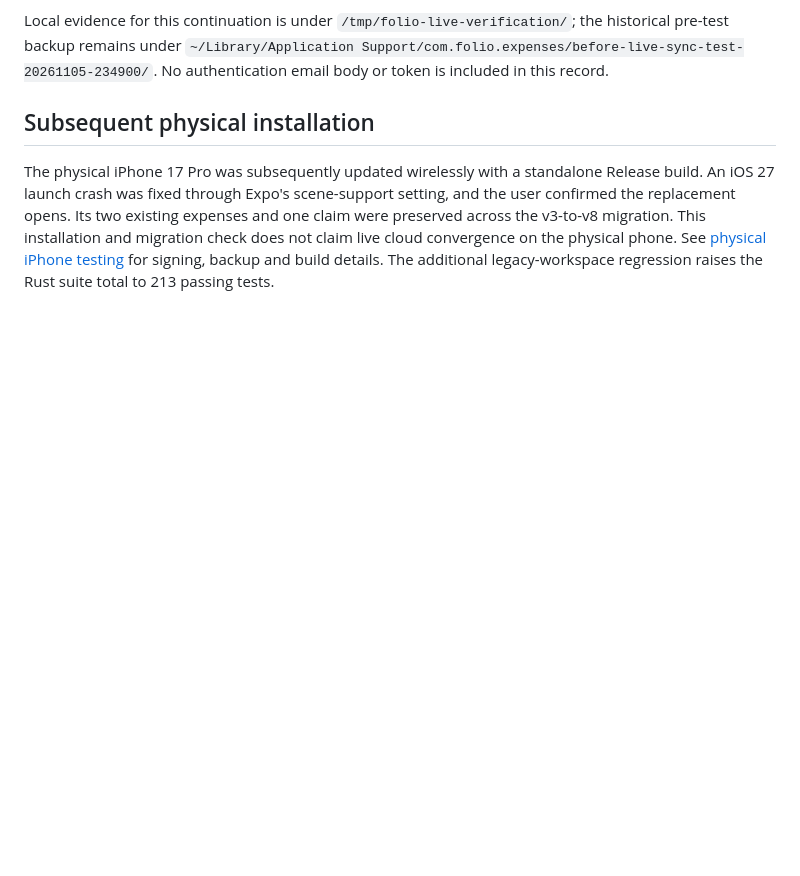
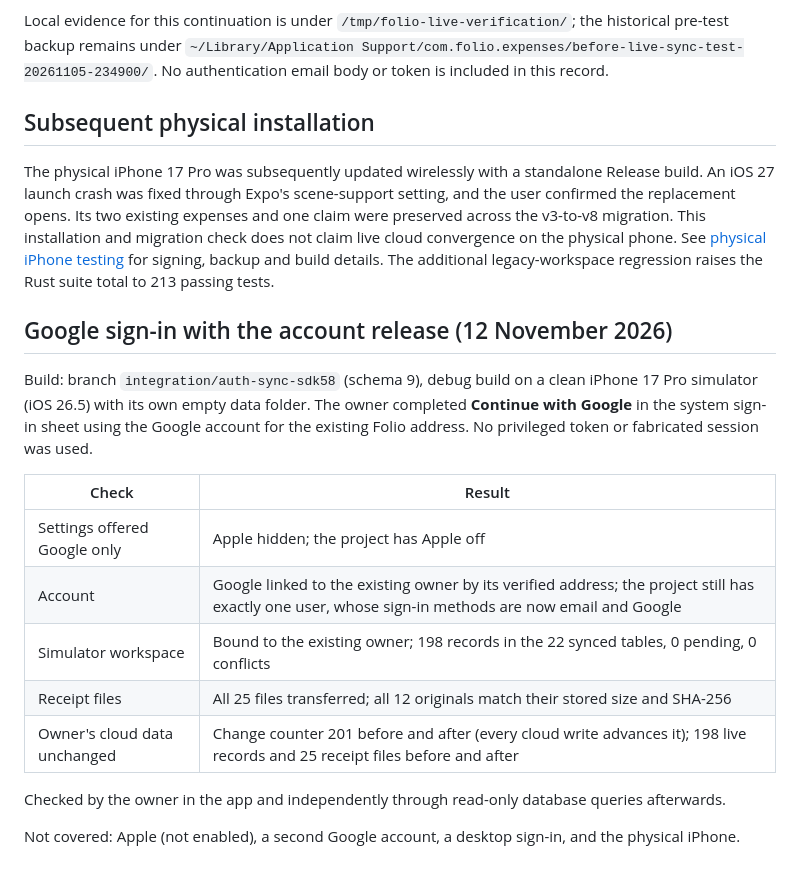
Before and after one commit to NurhanMYZRM1/folio-expense, a Markdown page: docs/SYNC_LIVE_VERIFICATION.md, the part around the change. GitHub-like rendering; blank space fills up the shorter version.

Commit message:
Record the live Google sign-in check on the simulator
Co-Authored-By: Claude Opus 5.5 <noreply@anthropic.com>

```diff
--- a/docs/SYNC_LIVE_VERIFICATION.md
+++ b/docs/SYNC_LIVE_VERIFICATION.md
@@ -53,3 +53,19 @@ Local evidence for this continuation is under `/tmp/folio-live-verification/`; t
 ## Subsequent physical installation
 
 The physical iPhone 17 Pro was subsequently updated wirelessly with a standalone Release build. An iOS 27 launch crash was fixed through Expo's scene-support setting, and the user confirmed the replacement opens. Its two existing expenses and one claim were preserved across the v3-to-v8 migration. This installation and migration check does not claim live cloud convergence on the physical phone. See [physical iPhone testing](IPHONE_TESTING.md) for signing, backup and build details. The additional legacy-workspace regression raises the Rust suite total to 213 passing tests.
+
+## Google sign-in with the account release (12 November 2026)
+
+Build: branch `integration/auth-sync-sdk58` (schema 9), debug build on a clean iPhone 17 Pro simulator (iOS 26.5) with its own empty data folder. The owner completed **Continue with Google** in the system sign-in sheet using the Google account for the existing Folio address. No privileged token or fabricated session was used.
+
+| Check                        | Result                                                                                                                                              |
+| ---------------------------- | --------------------------------------------------------------------------------------------------------------------------------------------------- |
+| Settings offered Google only | Apple hidden; the project has Apple off                                                                                                             |
+| Account                      | Google linked to the existing owner by its verified address; the project still has exactly one user, whose sign-in methods are now email and Google |
+| Simulator workspace          | Bound to the existing owner; 198 records in the 22 synced tables, 0 pending, 0 conflicts                                                            |
+| Receipt files                | All 25 files transferred; all 12 originals match their stored size and SHA-256                                                                      |
+| Owner's cloud data unchanged | Change counter 201 before and after (every cloud write advances it); 198 live records and 25 receipt files before and after                         |
+
+Checked by the owner in the app and independently through read-only database queries afterwards.
+
+Not covered: Apple (not enabled), a second Google account, a desktop sign-in, and the physical iPhone.
```
Also changed, not shown: docs/plans/2026-11-10-progress.md (+8 -8 lines).
